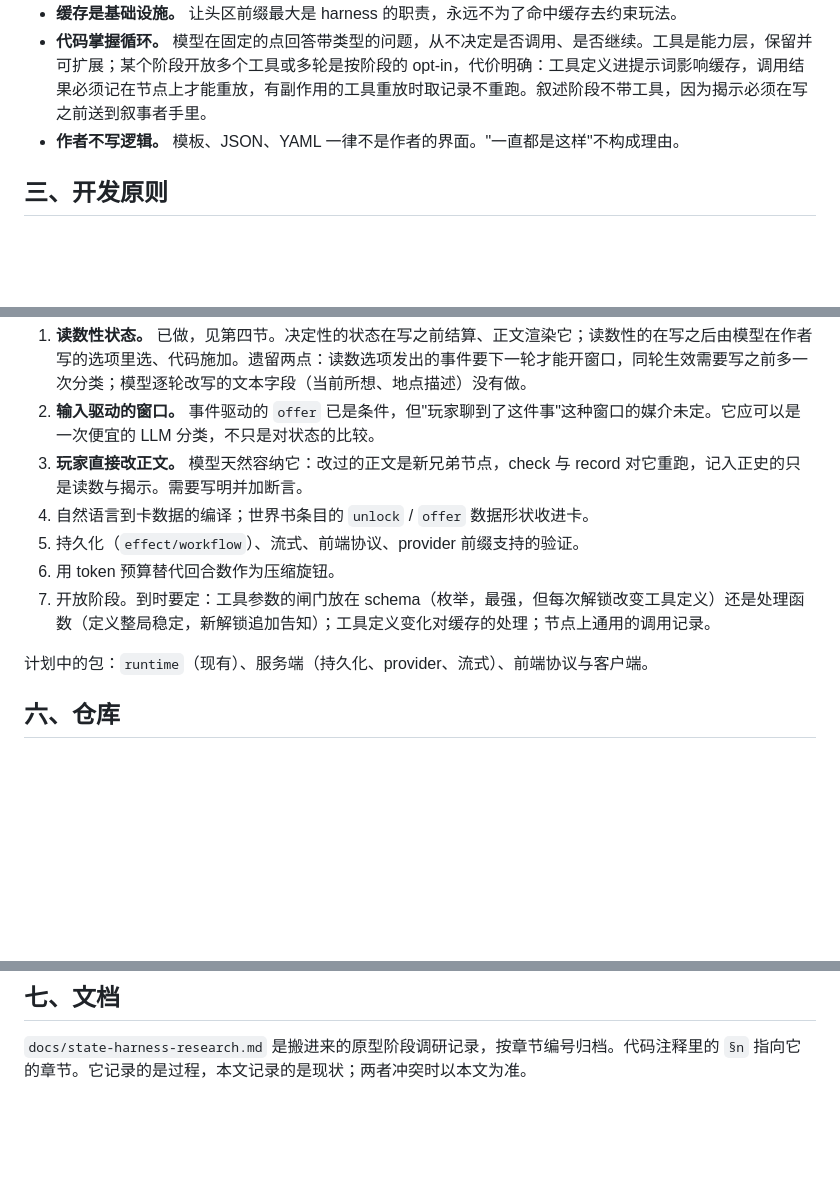
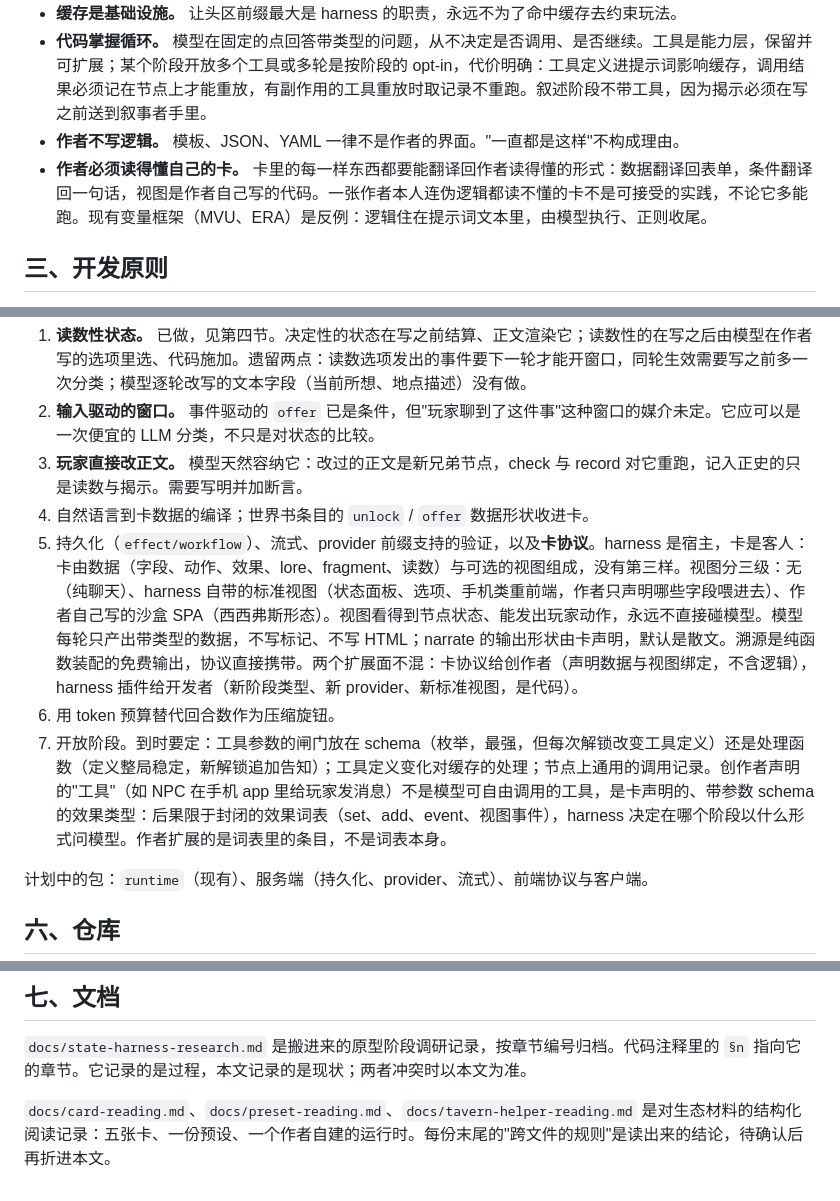
Before and after one commit to waylon256yhw/effect-tavern, a Markdown page: README.md, 3 parts joined by grey strips. Rendered like a GitHub page; blank space fills up the shorter version.

```diff
--- a/README.md
+++ b/README.md
@@ -38,6 +38,7 @@ lookup → (decide → settle)* → gate → direct → narrate → check → re
 - **缓存是基础设施。** 让头区前缀最大是 harness 的职责，永远不为了命中缓存去约束玩法。
 - **代码掌握循环。** 模型在固定的点回答带类型的问题，从不决定是否调用、是否继续。工具是能力层，保留并可扩展；某个阶段开放多个工具或多轮是按阶段的 opt-in，代价明确：工具定义进提示词影响缓存，调用结果必须记在节点上才能重放，有副作用的工具重放时取记录不重跑。叙述阶段不带工具，因为揭示必须在写之前送到叙事者手里。
 - **作者不写逻辑。** 模板、JSON、YAML 一律不是作者的界面。"一直都是这样"不构成理由。
+- **作者必须读得懂自己的卡。** 卡里的每一样东西都要能翻译回作者读得懂的形式：数据翻译回表单，条件翻译回一句话，视图是作者自己写的代码。一张作者本人连伪逻辑都读不懂的卡不是可接受的实践，不论它多能跑。现有变量框架（MVU、ERA）是反例：逻辑住在提示词文本里，由模型执行、正则收尾。
 
 ## 三、开发原则
 
@@ -108,9 +109,9 @@ SillyTavern 及其生态（变量框架、世界书、导演类插件、各类 f
 2. **输入驱动的窗口。** 事件驱动的 `offer` 已是条件，但"玩家聊到了这件事"这种窗口的媒介未定。它应可以是一次便宜的 LLM 分类，不只是对状态的比较。
 3. **玩家直接改正文。** 模型天然容纳它：改过的正文是新兄弟节点，check 与 record 对它重跑，记入正史的只是读数与揭示。需要写明并加断言。
 4. 自然语言到卡数据的编译；世界书条目的 `unlock` / `offer` 数据形状收进卡。
-5. 持久化（`effect/workflow`）、流式、前端协议、provider 前缀支持的验证。
+5. 持久化（`effect/workflow`）、流式、provider 前缀支持的验证，以及**卡协议**。harness 是宿主，卡是客人：卡由数据（字段、动作、效果、lore、fragment、读数）与可选的视图组成，没有第三样。视图分三级：无（纯聊天）、harness 自带的标准视图（状态面板、选项、手机类重前端，作者只声明哪些字段喂进去）、作者自己写的沙盒 SPA（西西弗斯形态）。视图看得到节点状态、能发出玩家动作，永远不直接碰模型。模型每轮只产出带类型的数据，不写标记、不写 HTML；narrate 的输出形状由卡声明，默认是散文。溯源是纯函数装配的免费输出，协议直接携带。两个扩展面不混：卡协议给创作者（声明数据与视图绑定，不含逻辑），harness 插件给开发者（新阶段类型、新 provider、新标准视图，是代码）。
 6. 用 token 预算替代回合数作为压缩旋钮。
-7. 开放阶段。到时要定：工具参数的闸门放在 schema（枚举，最强，但每次解锁改变工具定义）还是处理函数（定义整局稳定，新解锁追加告知）；工具定义变化对缓存的处理；节点上通用的调用记录。
+7. 开放阶段。到时要定：工具参数的闸门放在 schema（枚举，最强，但每次解锁改变工具定义）还是处理函数（定义整局稳定，新解锁追加告知）；工具定义变化对缓存的处理；节点上通用的调用记录。创作者声明的"工具"（如 NPC 在手机 app 里给玩家发消息）不是模型可自由调用的工具，是卡声明的、带参数 schema 的效果类型：后果限于封闭的效果词表（set、add、event、视图事件），harness 决定在哪个阶段以什么形式问模型。作者扩展的是词表里的条目，不是词表本身。
 
 计划中的包：`runtime`（现有）、服务端（持久化、provider、流式）、前端协议与客户端。
 
@@ -138,3 +139,5 @@ Node 24 或更新，直接执行 `.ts`，没有构建步骤。pnpm 钉在 12.11.
 ## 七、文档
 
 `docs/state-harness-research.md` 是搬进来的原型阶段调研记录，按章节编号归档。代码注释里的 `§n` 指向它的章节。它记录的是过程，本文记录的是现状；两者冲突时以本文为准。
+
+`docs/card-reading.md`、`docs/preset-reading.md`、`docs/tavern-helper-reading.md` 是对生态材料的结构化阅读记录：五张卡、一份预设、一个作者自建的运行时。每份末尾的"跨文件的规则"是读出来的结论，待确认后再折进本文。
```
Also changed, not shown: docs/tavern-helper-reading.md (added, +126 -0 lines).
